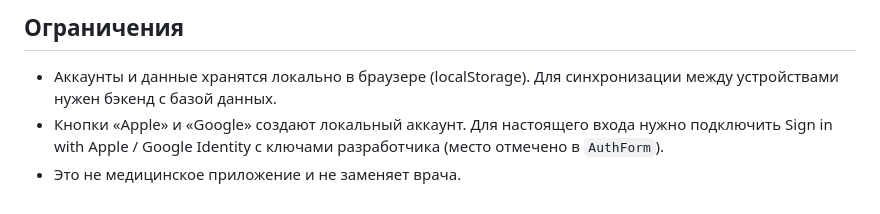
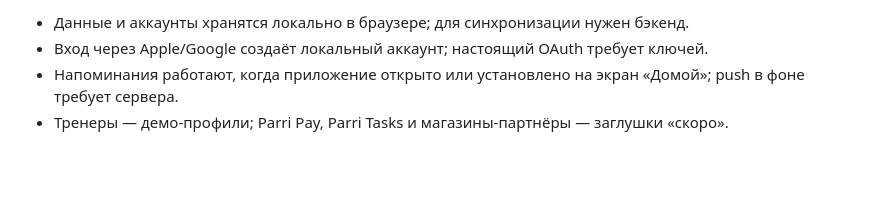
Before and after one commit to virtualofficialgm-ux/clod, a Markdown page: README.md, the part around one of its changes. GitHub-like rendering; blank space fills up the shorter version.

```diff
--- a/README.md
+++ b/README.md
@@ -49,6 +66,5 @@ npm start                              # http://localhost:8787
 
-## Ограничения
-
-- Аккаунты и данные хранятся локально в браузере (localStorage). Для синхронизации между устройствами нужен бэкенд с базой данных.
-- Кнопки «Apple» и «Google» создают локальный аккаунт. Для настоящего входа нужно подключить Sign in with Apple / Google Identity с ключами разработчика (место отмечено в `AuthForm`).
-- Это не медицинское приложение и не заменяет врача.
+- Данные и аккаунты хранятся локально в браузере; для синхронизации нужен бэкенд.
+- Вход через Apple/Google создаёт локальный аккаунт; настоящий OAuth требует ключей.
+- Напоминания работают, когда приложение открыто или установлено на экран «Домой»; push в фоне требует сервера.
+- Тренеры — демо-профили; Parri Pay, Parri Tasks и магазины-партнёры — заглушки «скоро».
```
Also changed, not shown: other parts of README.md (+48 -31 lines).
